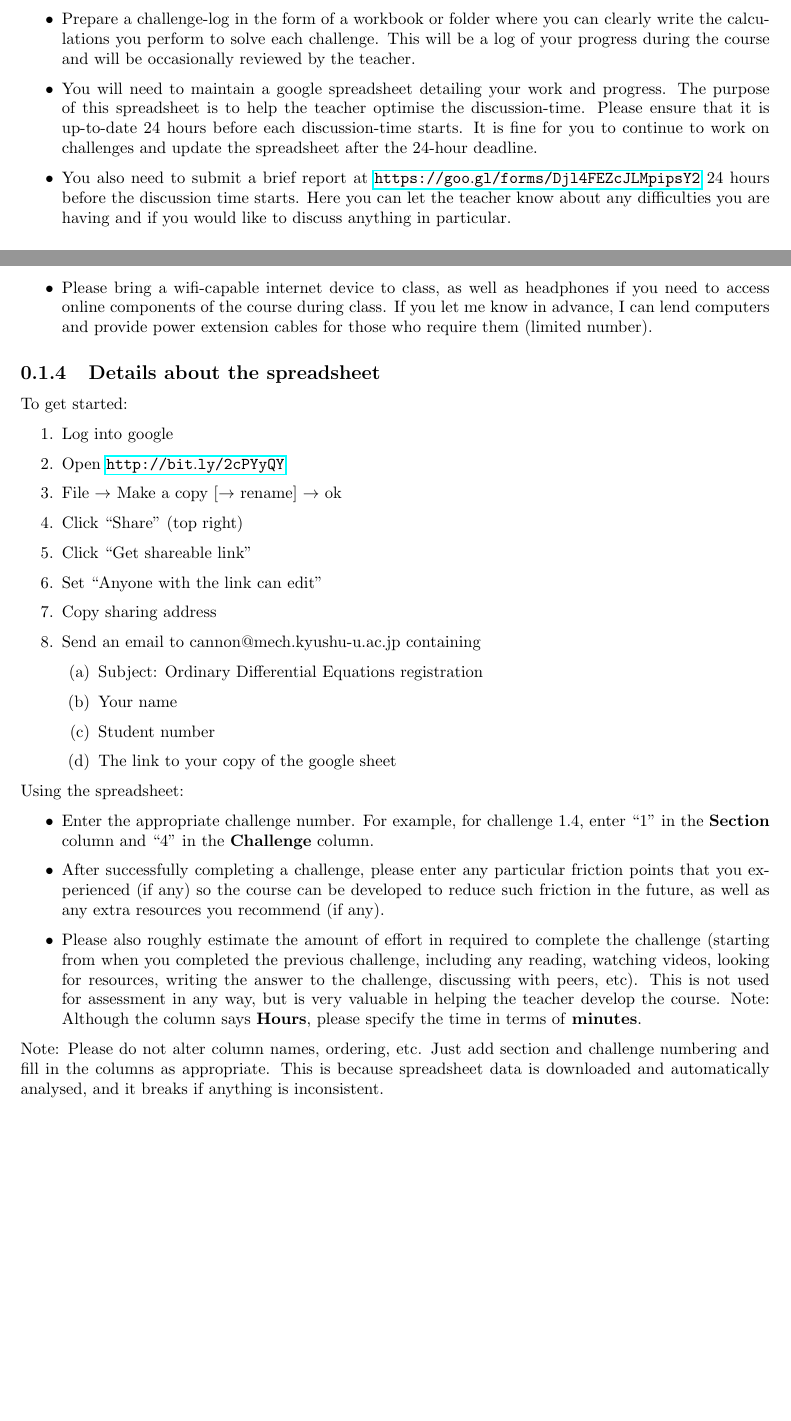
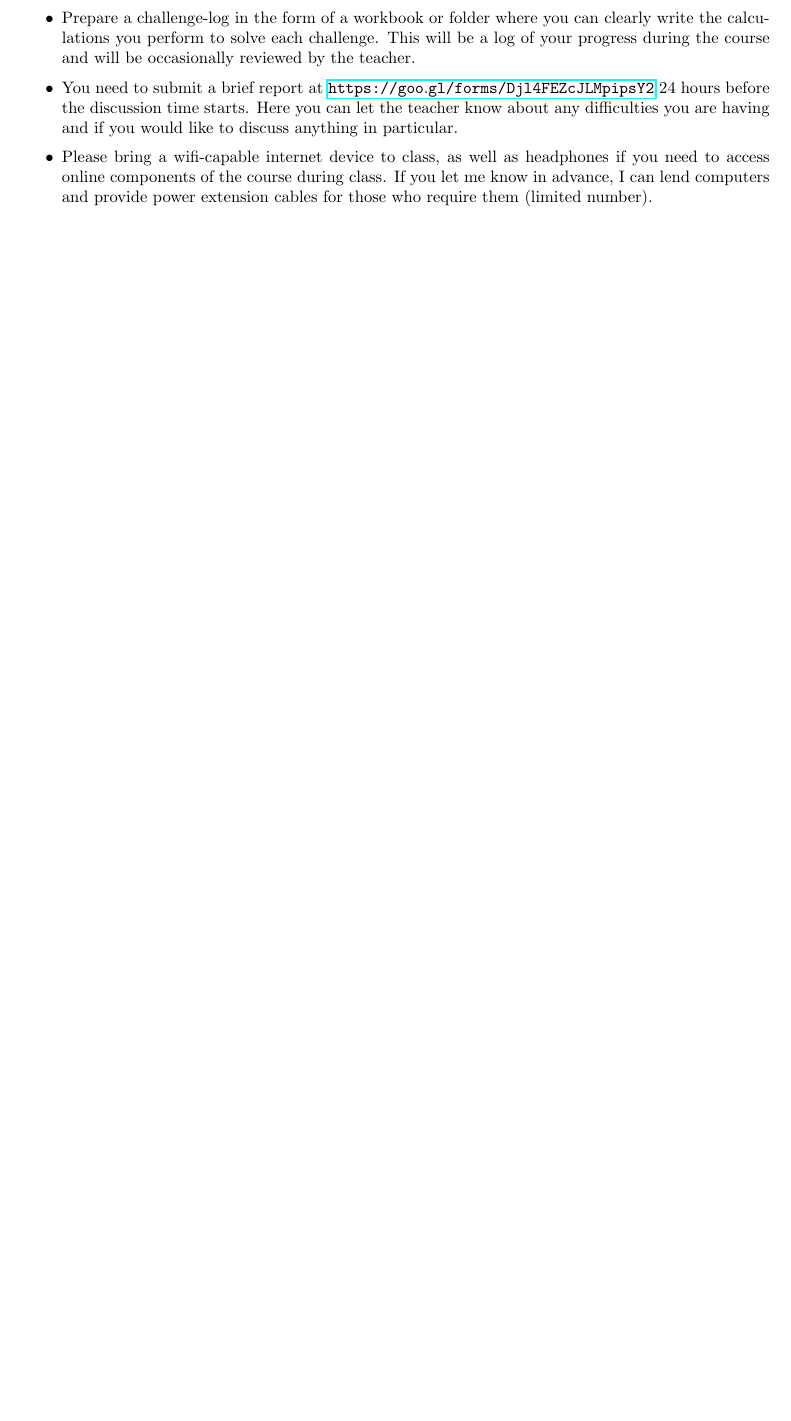
Before and after one commit to NanoScaleDesign/OrdinaryDifferentialEquations, a LaTeX thesis (ode.tex, which reads instructions.tex): two parts of pages 7 and 8 of 67 before the commit and part of page 7 of 65 after it, the two joined at a grey line, cut so that both start at the same text, the shorter picture padded with empty space. Compiled offline with pdfLaTeX.

Commit message:
Take spreadsheet out of the instructions.

```diff
--- a/instructions.tex
+++ b/instructions.tex
@@ -64,36 +63,6 @@ Grades will be assigned following the Kyushu University grading system:
 \subsection{What you need to do}
 \begin{itemize}
     \item Prepare a challenge-log in the form of a workbook or folder where you can clearly write the calculations you perform to solve each challenge. This will be a log of your progress during the course and will be occasionally reviewed by the teacher.
-    \item You will need to maintain a google spreadsheet detailing your work and progress. The purpose of this spreadsheet is to help the teacher optimise the discussion-time. Please ensure that it is up-to-date 24 hours before each discussion-time starts. It is fine for you to continue to work on challenges and update the spreadsheet after the 24-hour deadline.
-    \item You also need to submit a brief report at \url{https://goo.gl/forms/Djl4FEZcJLMpipsY2} 24 hours before the discussion time starts. Here you can let the teacher know about any difficulties you are having and if you would like to discuss anything in particular.
+    \item You need to submit a brief report at \url{https://goo.gl/forms/Djl4FEZcJLMpipsY2} 24 hours before the discussion time starts. Here you can let the teacher know about any difficulties you are having and if you would like to discuss anything in particular.
     \item Please bring a wifi-capable internet device to class, as well as headphones if you need to access online components of the course during class. If you let me know in advance, I can lend computers and provide power extension cables for those who require them (limited number).
 \end{itemize}
-
-\subsection{Details about the spreadsheet}
-To get started: %NT: Make a spreadsheet video and link to it.
-\begin{enumerate}
-    \item Log into google
-    \item Open \url{http://bit.ly/2cPYyQY}
-    \item File $\rightarrow$ Make a copy [$\rightarrow$ rename] $\rightarrow$ ok
-    \item Click ``Share'' (top right)
-    \item Click ``Get shareable link''
-    \item Set ``Anyone with the link can edit''
-    \item Copy sharing address
-    \item Send an email to cannon@mech.kyushu-u.ac.jp containing
-    \begin{enumerate}
-       \item Subject: \course registration
-       \item Your name
-       \item Student number
-       \item The link to your copy of the google sheet
-    \end{enumerate}
-\end{enumerate}
-
-Using the spreadsheet:
-
-\begin{itemize}
-    \item Enter the appropriate challenge number. For example, for challenge 1.4, enter ``1'' in the \textbf{Section} column and ``4'' in the \textbf{Challenge} column.
-    \item After successfully completing a challenge, please enter any particular friction points that you experienced (if any) so the course can be developed to reduce such friction in the future, as well as any extra resources you recommend (if any).
-    \item Please also roughly estimate the amount of effort in required to complete the challenge (starting from when you completed the previous challenge, including any reading, watching videos, looking for resources, writing the answer to the challenge, discussing with peers, etc). This is not used for assessment in any way, but is very valuable in helping the teacher develop the course. Note: Although the column says \textbf{Hours}, please specify the time in terms of \textbf{minutes}.
-\end{itemize}
-
-Note: Please do not alter column names, ordering, etc. Just add section and challenge numbering and fill in the columns as appropriate. This is because spreadsheet data is downloaded and automatically analysed, and it breaks if anything is inconsistent.
```
Also changed, not shown: ode.pdf, instructions.tex (5 more changed lines).
